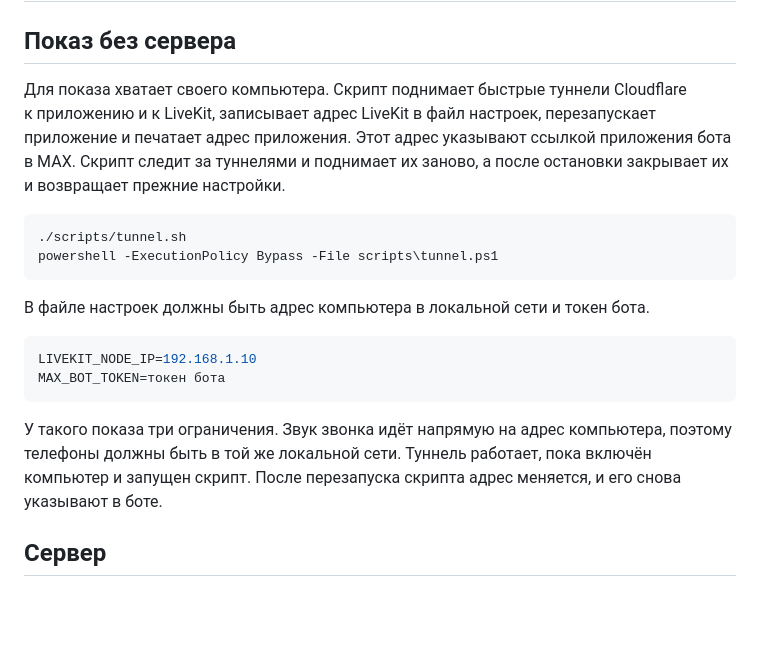
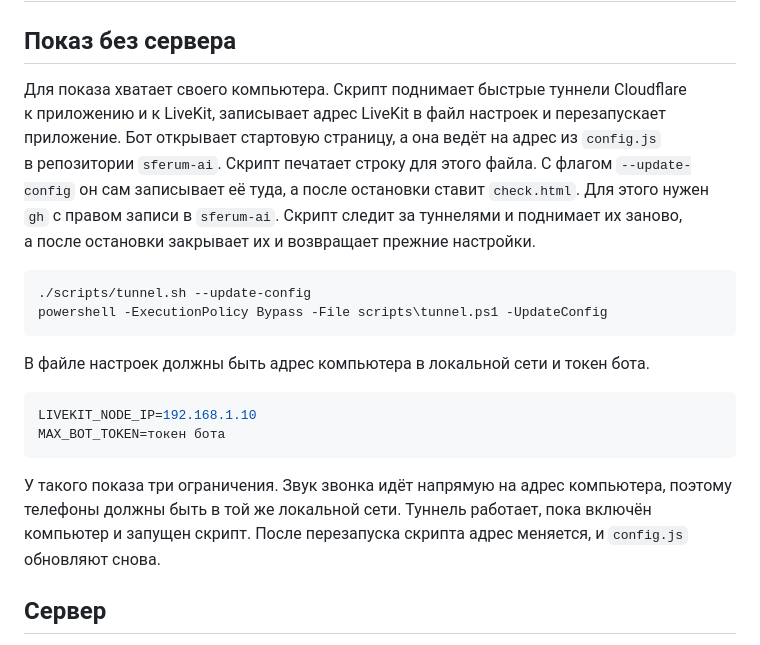
Before and after one commit to frontmany/lesson_assistant, a Markdown page: docs/deploy.md, the part around the change. GitHub-like rendering; blank space fills up the shorter version.

Commit message:
Обновление документации развёртывания, уточнение показа через туннель

````diff
--- a/docs/deploy.md
+++ b/docs/deploy.md
@@ -2,11 +2,11 @@
 
 ## Показ без сервера
 
-Для показа хватает своего компьютера. Скрипт поднимает быстрые туннели Cloudflare к приложению и к LiveKit, записывает адрес LiveKit в файл настроек, перезапускает приложение и печатает адрес приложения. Этот адрес указывают ссылкой приложения бота в MAX. Скрипт следит за туннелями и поднимает их заново, а после остановки закрывает их и возвращает прежние настройки.
+Для показа хватает своего компьютера. Скрипт поднимает быстрые туннели Cloudflare к приложению и к LiveKit, записывает адрес LiveKit в файл настроек и перезапускает приложение. Бот открывает стартовую страницу, а она ведёт на адрес из `config.js` в репозитории `sferum-ai`. Скрипт печатает строку для этого файла. С флагом `--update-config` он сам записывает её туда, а после остановки ставит `check.html`. Для этого нужен `gh` с правом записи в `sferum-ai`. Скрипт следит за туннелями и поднимает их заново, а после остановки закрывает их и возвращает прежние настройки.
 
 ```bash
-./scripts/tunnel.sh
-powershell -ExecutionPolicy Bypass -File scripts\tunnel.ps1
+./scripts/tunnel.sh --update-config
+powershell -ExecutionPolicy Bypass -File scripts\tunnel.ps1 -UpdateConfig
 ```
 
 В файле настроек должны быть адрес компьютера в локальной сети и токен бота.
@@ -16,7 +16,7 @@ LIVEKIT_NODE_IP=192.168.1.10
 MAX_BOT_TOKEN=токен бота
 ```
 
-У такого показа три ограничения. Звук звонка идёт напрямую на адрес компьютера, поэтому телефоны должны быть в той же локальной сети. Туннель работает, пока включён компьютер и запущен скрипт. После перезапуска скрипта адрес меняется, и его снова указывают в боте.
+У такого показа три ограничения. Звук звонка идёт напрямую на адрес компьютера, поэтому телефоны должны быть в той же локальной сети. Туннель работает, пока включён компьютер и запущен скрипт. После перезапуска скрипта адрес меняется, и `config.js` обновляют снова.
 
 ## Сервер
 
````
Also changed, not shown: docs/contracts.md (+1 -1 lines).
